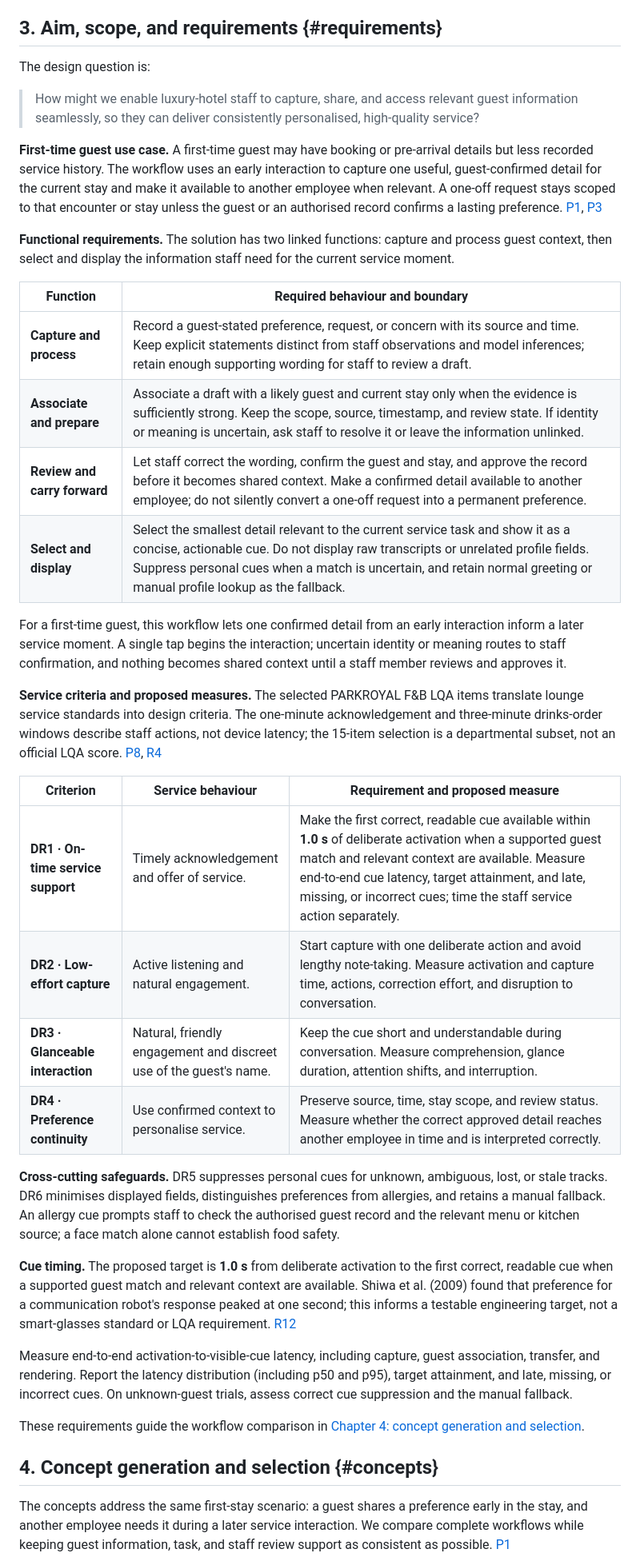
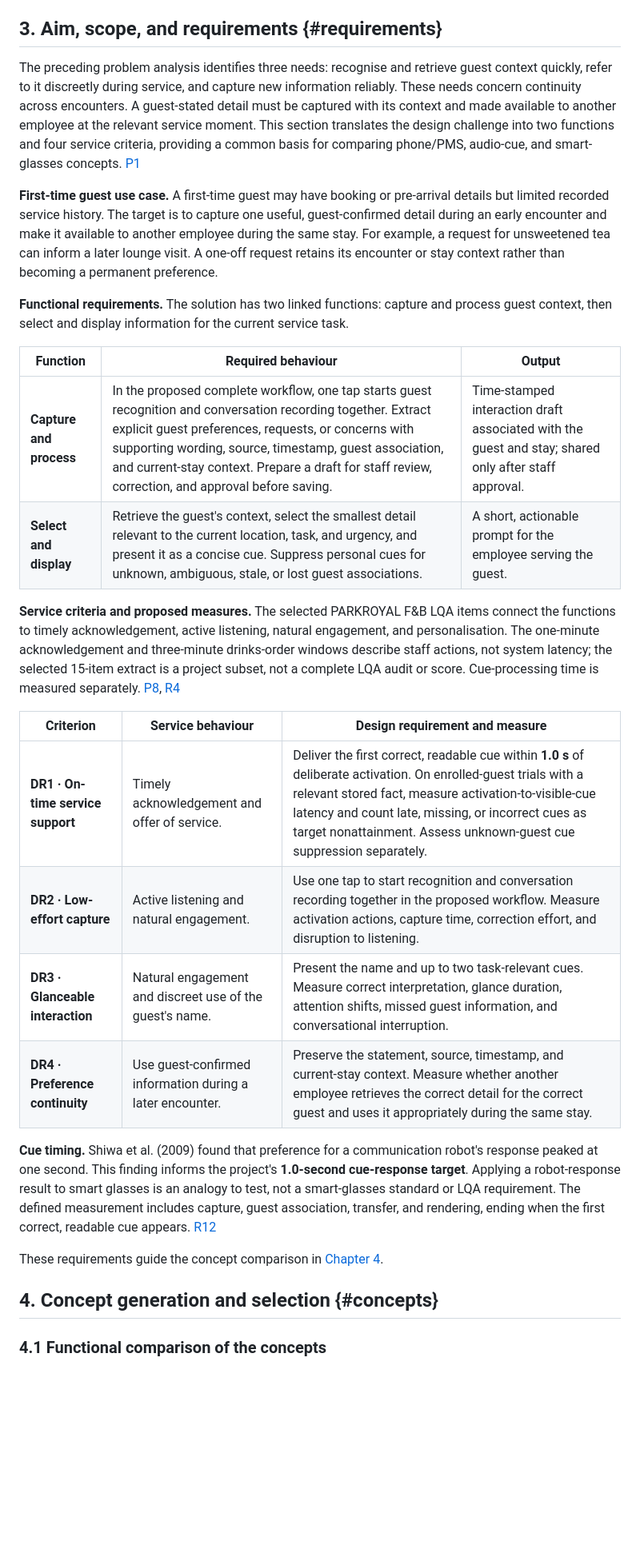
Before and after one commit to wongwh2002/CDE4301-Hotel-Hospitality, a Markdown page: docs/interim/interim-report.md, the part around one of its changes. Shown at 80% size. Rendered like a GitHub page; blank space fills up the shorter version.

Commit message:
Integrate reviewed solution contribution (DR1–DR4)

```diff
--- a/docs/interim/interim-report.md
+++ b/docs/interim/interim-report.md
@@ -105,41 +105,31 @@ These problem findings lead to the functions, service criteria, and boundaries i
 
 ## 3. Aim, scope, and requirements {#requirements}
 
-The design question is:
+The preceding problem analysis identifies three needs: recognise and retrieve guest context quickly, refer to it discreetly during service, and capture new information reliably. These needs concern continuity across encounters. A guest-stated detail must be captured with its context and made available to another employee at the relevant service moment. This section translates the design challenge into two functions and four service criteria, providing a common basis for comparing phone/PMS, audio-cue, and smart-glasses concepts. [P1](#p1)
 
-> How might we enable luxury-hotel staff to capture, share, and access relevant guest information seamlessly, so they can deliver consistently personalised, high-quality service?
+**First-time guest use case.** A first-time guest may have booking or pre-arrival details but limited recorded service history. The target is to capture one useful, guest-confirmed detail during an early encounter and make it available to another employee during the same stay. For example, a request for unsweetened tea can inform a later lounge visit. A one-off request retains its encounter or stay context rather than becoming a permanent preference.
 
-**First-time guest use case.** A first-time guest may have booking or pre-arrival details but less recorded service history. The workflow uses an early interaction to capture one useful, guest-confirmed detail for the current stay and make it available to another employee when relevant. A one-off request stays scoped to that encounter or stay unless the guest or an authorised record confirms a lasting preference. [P1](#p1), [P3](#p3)
+**Functional requirements.** The solution has two linked functions: capture and process guest context, then select and display information for the current service task.
 
-**Functional requirements.** The solution has two linked functions: capture and process guest context, then select and display the information staff need for the current service moment.
+| Function | Required behaviour | Output |
+|---|---|---|
+| **Capture and process** | In the proposed complete workflow, one tap starts guest recognition and conversation recording together. Extract explicit guest preferences, requests, or concerns with supporting wording, source, timestamp, guest association, and current-stay context. Prepare a draft for staff review, correction, and approval before saving. | Time-stamped interaction draft associated with the guest and stay; shared only after staff approval. |
+| **Select and display** | Retrieve the guest's context, select the smallest detail relevant to the current location, task, and urgency, and present it as a concise cue. Suppress personal cues for unknown, ambiguous, stale, or lost guest associations. | A short, actionable prompt for the employee serving the guest. |
 
-| Function | Required behaviour and boundary |
-|---|---|
-| **Capture and process** | Record a guest-stated preference, request, or concern with its source and time. Keep explicit statements distinct from staff observations and model inferences; retain enough supporting wording for staff to review a draft. |
-| **Associate and prepare** | Associate a draft with a likely guest and current stay only when the evidence is sufficiently strong. Keep the scope, source, timestamp, and review state. If identity or meaning is uncertain, ask staff to resolve it or leave the information unlinked. |
-| **Review and carry forward** | Let staff correct the wording, confirm the guest and stay, and approve the record before it becomes shared context. Make a confirmed detail available to another employee; do not silently convert a one-off request into a permanent preference. |
-| **Select and display** | Select the smallest detail relevant to the current service task and show it as a concise, actionable cue. Do not display raw transcripts or unrelated profile fields. Suppress personal cues when a match is uncertain, and retain normal greeting or manual profile lookup as the fallback. |
+**Service criteria and proposed measures.** The selected PARKROYAL F&B LQA items connect the functions to timely acknowledgement, active listening, natural engagement, and personalisation. The one-minute acknowledgement and three-minute drinks-order windows describe staff actions, not system latency; the selected 15-item extract is a project subset, not a complete LQA audit or score. Cue-processing time is measured separately. [P8](#p8), [R4](#r4)
 
-For a first-time guest, this workflow lets one confirmed detail from an early interaction inform a later service moment. A single tap begins the interaction; uncertain identity or meaning routes to staff confirmation, and nothing becomes shared context until a staff member reviews and approves it.
+| Criterion | Service behaviour | Design requirement and measure |
+|---|---|---|
+| **DR1 · On-time service support** | Timely acknowledgement and offer of service. | Deliver the first correct, readable cue within **1.0 s** of deliberate activation. On enrolled-guest trials with a relevant stored fact, measure activation-to-visible-cue latency and count late, missing, or incorrect cues as target nonattainment. Assess unknown-guest cue suppression separately. |
+| **DR2 · Low-effort capture** | Active listening and natural engagement. | Use one tap to start recognition and conversation recording together in the proposed workflow. Measure activation actions, capture time, correction effort, and disruption to listening. |
+| **DR3 · Glanceable interaction** | Natural engagement and discreet use of the guest's name. | Present the name and up to two task-relevant cues. Measure correct interpretation, glance duration, attention shifts, missed guest information, and conversational interruption. |
+| **DR4 · Preference continuity** | Use guest-confirmed information during a later encounter. | Preserve the statement, source, timestamp, and current-stay context. Measure whether another employee retrieves the correct detail for the correct guest and uses it appropriately during the same stay. |
 
-**Service criteria and proposed measures.** The selected PARKROYAL F&B LQA items translate lounge service standards into design criteria. The one-minute acknowledgement and three-minute drinks-order windows describe staff actions, not device latency; the 15-item selection is a departmental subset, not an official LQA score. [P8](#p8), [R4](#r4)
+**Cue timing.** Shiwa et al. (2009) found that preference for a communication robot's response peaked at one second. This finding informs the project's **1.0-second cue-response target**. Applying a robot-response result to smart glasses is an analogy to test, not a smart-glasses standard or LQA requirement. The defined measurement includes capture, guest association, transfer, and rendering, ending when the first correct, readable cue appears. [R12](#r12)
 
-| Criterion | Service behaviour | Requirement and proposed measure |
-|---|---|---|
-| **DR1 · On-time service support** | Timely acknowledgement and offer of service. | Make the first correct, readable cue available within **1.0 s** of deliberate activation when a supported guest match and relevant context are available. Measure end-to-end cue latency, target attainment, and late, missing, or incorrect cues; time the staff service action separately. |
-| **DR2 · Low-effort capture** | Active listening and natural engagement. | Start capture with one deliberate action and avoid lengthy note-taking. Measure activation and capture time, actions, correction effort, and disruption to conversation. |
-| **DR3 · Glanceable interaction** | Natural, friendly engagement and discreet use of the guest's name. | Keep the cue short and understandable during conversation. Measure comprehension, glance duration, attention shifts, and interruption. |
-| **DR4 · Preference continuity** | Use confirmed context to personalise service. | Preserve source, time, stay scope, and review status. Measure whether the correct approved detail reaches another employee in time and is interpreted correctly. |
-
-**Cross-cutting safeguards.** DR5 suppresses personal cues for unknown, ambiguous, lost, or stale tracks. DR6 minimises displayed fields, distinguishes preferences from allergies, and retains a manual fallback. An allergy cue prompts staff to check the authorised guest record and the relevant menu or kitchen source; a face match alone cannot establish food safety.
-
-**Cue timing.** The proposed target is **1.0 s** from deliberate activation to the first correct, readable cue when a supported guest match and relevant context are available. Shiwa et al. (2009) found that preference for a communication robot's response peaked at one second; this informs a testable engineering target, not a smart-glasses standard or LQA requirement. [R12](#r12)
-
-Measure end-to-end activation-to-visible-cue latency, including capture, guest association, transfer, and rendering. Report the latency distribution (including p50 and p95), target attainment, and late, missing, or incorrect cues. On unknown-guest trials, assess correct cue suppression and the manual fallback.
-
-These requirements guide the workflow comparison in [Chapter 4: concept generation and selection](#concepts).
+These requirements guide the concept comparison in [Chapter 4](#concepts).
 
 ## 4. Concept generation and selection {#concepts}
 
-The concepts address the same first-stay scenario: a guest shares a preference early in the stay, and another employee needs it during a later service interaction. We compare complete workflows while keeping guest information, task, and staff review support as consistent as possible. [P1](#p1)
+### 4.1 Functional comparison of the concepts
 
```
Also changed, not shown: other parts of docs/interim/interim-report.md (+47 -43 lines).
